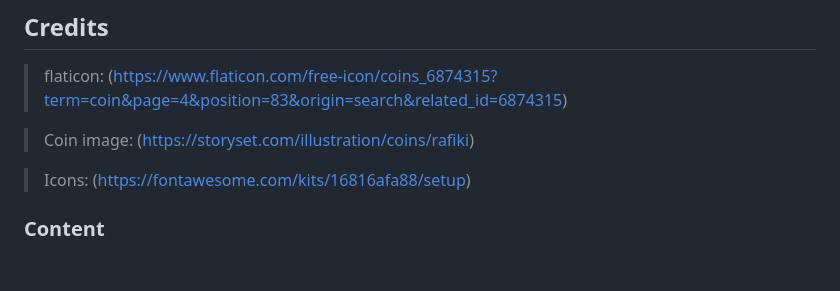
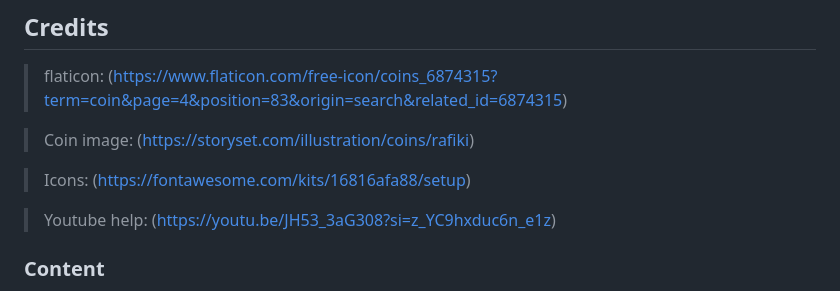
Before and after one commit to Jonatas-01/Budget-Monitoring, a Markdown page: README.md, the part around the change. Rendered like a GitHub page; blank space fills up the shorter version.

Commit message:
docs: add content to credits in readme

```diff
--- a/README.md
+++ b/README.md
@@ -155,6 +155,8 @@ The live link can be found here - https://jonatas-01.github.io/Budget-Monitoring
 
  > Icons: (https://fontawesome.com/kits/16816afa88/setup)
 
+ > Youtube help: (https://youtu.be/JH53_3aG308?si=z_YC9hxduc6n_e1z)
+
 ### Content
 
 - Texts contents taken from ChatGPT
```
